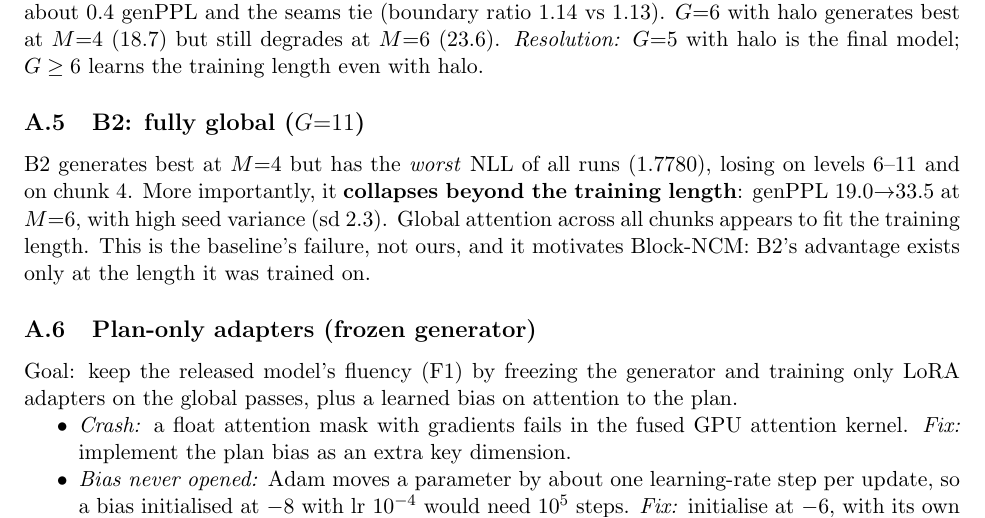
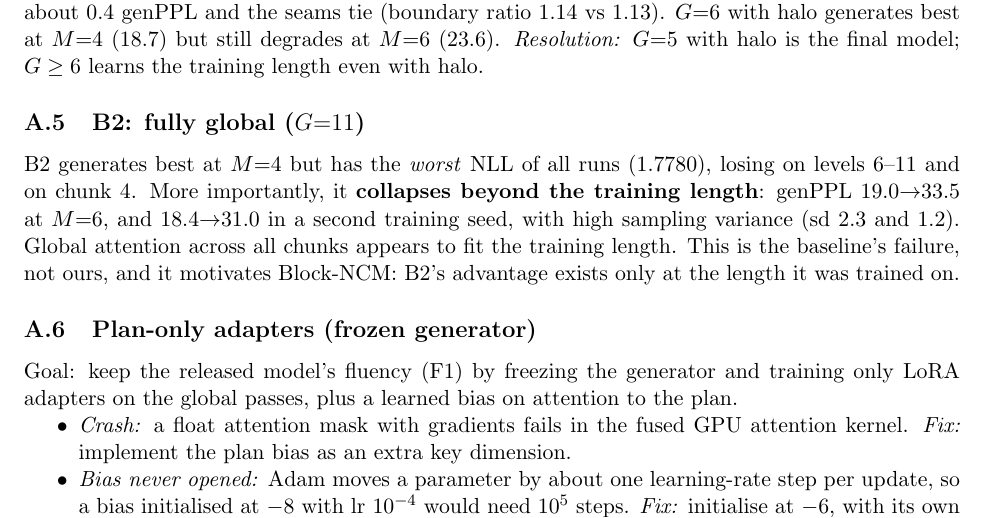
Before and after one commit to Rishab-Gupta24/block-ncm, a LaTeX document (paper/main.tex, which reads paper/sections/failures_and_fixes.tex): part of page 7 of 8, cut so that both start at the same text. Compiled offline with pdfLaTeX.

Commit message:
Appendix: B2 second-seed collapse

```diff
--- a/paper/sections/failures_and_fixes.tex
+++ b/paper/sections/failures_and_fixes.tex
@@ -128,8 +128,8 @@ seams tie (boundary ratio 1.14 vs 1.13). $G{=}6$ with halo generates best at $M{
 
 \subsection{B2: fully global ($G{=}11$)}
 B2 generates best at $M{=}4$ but has the \emph{worst} NLL of all runs (1.7780), losing on levels 6--11 and on
-chunk 4. More importantly, it \textbf{collapses beyond the training length}: genPPL 19.0$\to$33.5 at $M{=}6$, with
-high seed variance (sd 2.3). Global attention across all chunks appears to fit the training length. This is the
+chunk 4. More importantly, it \textbf{collapses beyond the training length}: genPPL 19.0$\to$33.5 at $M{=}6$, and
+18.4$\to$31.0 in a second training seed, with high sampling variance (sd 2.3 and 1.2). Global attention across all chunks appears to fit the training length. This is the
 baseline's failure, not ours, and it motivates Block-NCM: B2's advantage exists only at the length it was
 trained on.
 
```
